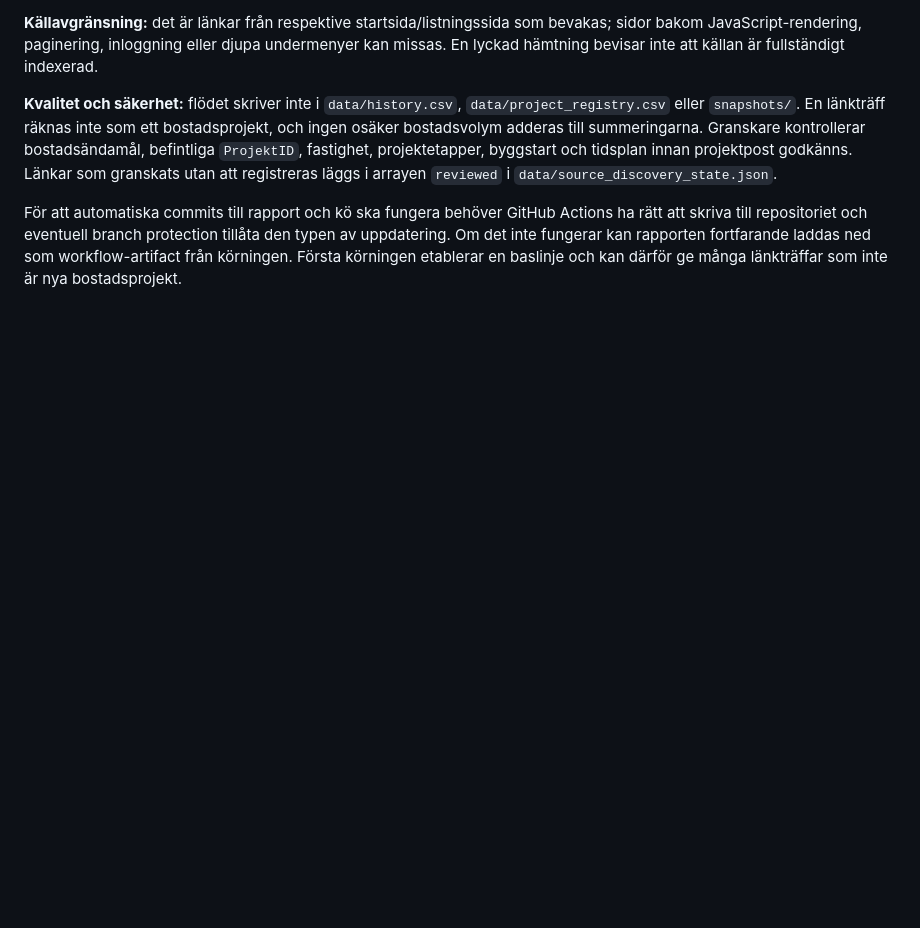
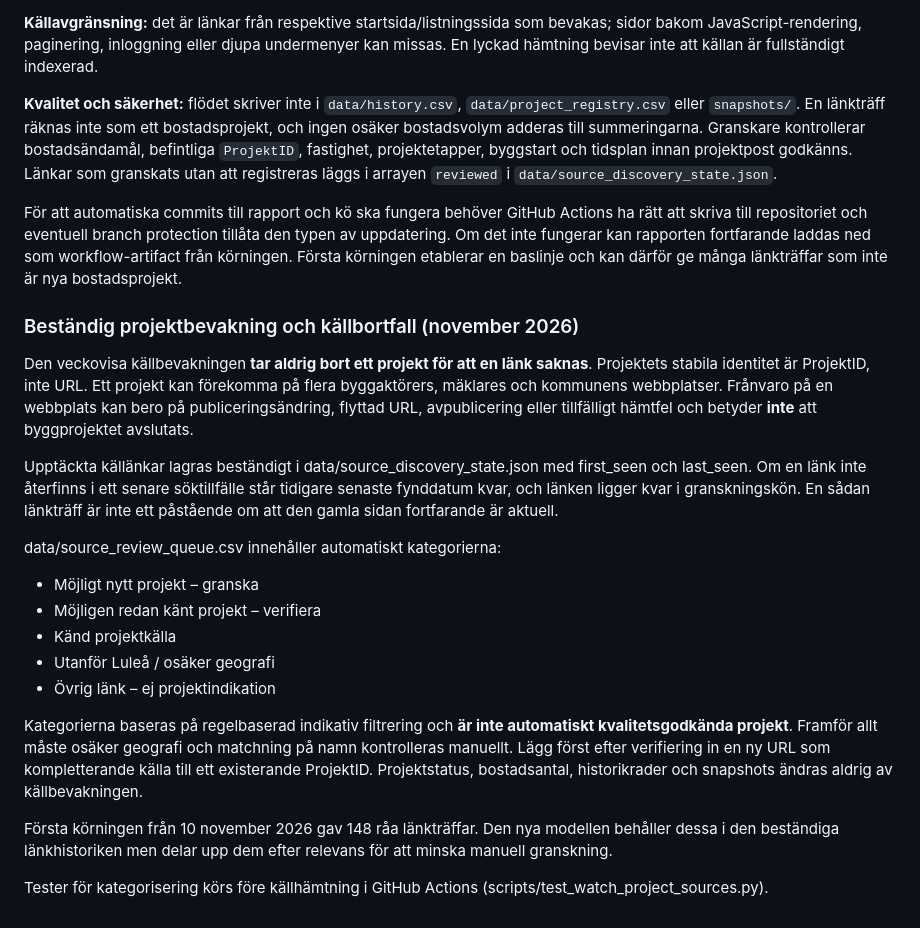
Before and after one commit to Lulea-statistik/bostadsprojekt, a Markdown page: README.md, the part around the change. Drawn GitHub-style; blank space fills up the shorter version.

Commit message:
Explain non-deletion rule for projects and persistent review queue

```diff
--- a/README.md
+++ b/README.md
@@ -158,3 +158,22 @@ Flödet läser de 10 offentliga listningssidorna i `data/source_watchlist.csv` m
 **Kvalitet och säkerhet:** flödet skriver inte i `data/history.csv`, `data/project_registry.csv` eller `snapshots/`. En länkträff räknas inte som ett bostadsprojekt, och ingen osäker bostadsvolym adderas till summeringarna. Granskare kontrollerar bostadsändamål, befintliga `ProjektID`, fastighet, projektetapper, byggstart och tidsplan innan projektpost godkänns. Länkar som granskats utan att registreras läggs i arrayen `reviewed` i `data/source_discovery_state.json`.
 
 För att automatiska commits till rapport och kö ska fungera behöver GitHub Actions ha rätt att skriva till repositoriet och eventuell branch protection tillåta den typen av uppdatering. Om det inte fungerar kan rapporten fortfarande laddas ned som workflow-artifact från körningen. Första körningen etablerar en baslinje och kan därför ge många länkträffar som inte är nya bostadsprojekt.
+
+### Beständig projektbevakning och källbortfall (november 2026)
+
+Den veckovisa källbevakningen **tar aldrig bort ett projekt för att en länk saknas**. Projektets stabila identitet är ProjektID, inte URL. Ett projekt kan förekomma på flera byggaktörers, mäklares och kommunens webbplatser. Frånvaro på en webbplats kan bero på publiceringsändring, flyttad URL, avpublicering eller tillfälligt hämtfel och betyder **inte** att byggprojektet avslutats.
+
+Upptäckta källänkar lagras beständigt i data/source_discovery_state.json med first_seen och last_seen. Om en länk inte återfinns i ett senare söktillfälle står tidigare senaste fynddatum kvar, och länken ligger kvar i granskningskön. En sådan länkträff är inte ett påstående om att den gamla sidan fortfarande är aktuell.
+
+data/source_review_queue.csv innehåller automatiskt kategorierna:
+- Möjligt nytt projekt – granska
+- Möjligen redan känt projekt – verifiera
+- Känd projektkälla
+- Utanför Luleå / osäker geografi
+- Övrig länk – ej projektindikation
+
+Kategorierna baseras på regelbaserad indikativ filtrering och **är inte automatiskt kvalitetsgodkända projekt**. Framför allt måste osäker geografi och matchning på namn kontrolleras manuellt. Lägg först efter verifiering in en ny URL som kompletterande källa till ett existerande ProjektID. Projektstatus, bostadsantal, historikrader och snapshots ändras aldrig av källbevakningen.
+
+Första körningen från 10 november 2026 gav 148 råa länkträffar. Den nya modellen behåller dessa i den beständiga länkhistoriken men delar upp dem efter relevans för att minska manuell granskning.
+
+Tester för kategorisering körs före källhämtning i GitHub Actions (scripts/test_watch_project_sources.py).
```
